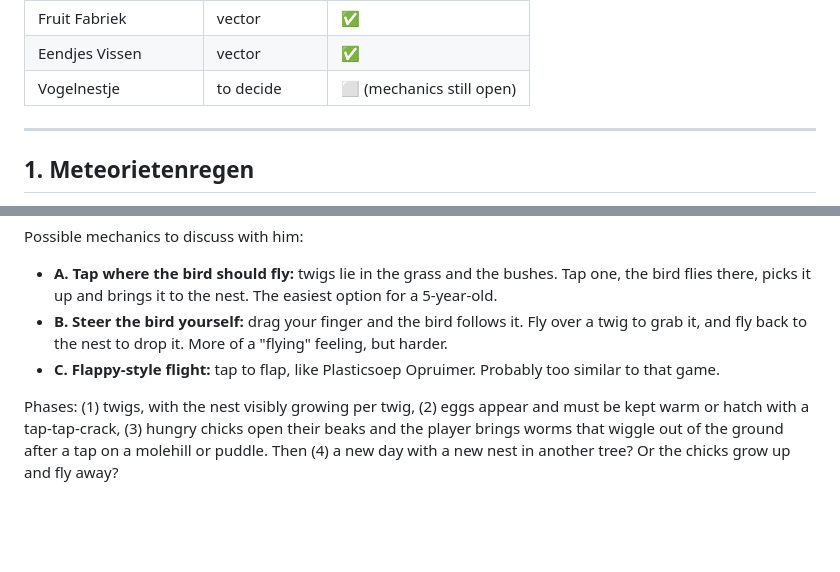
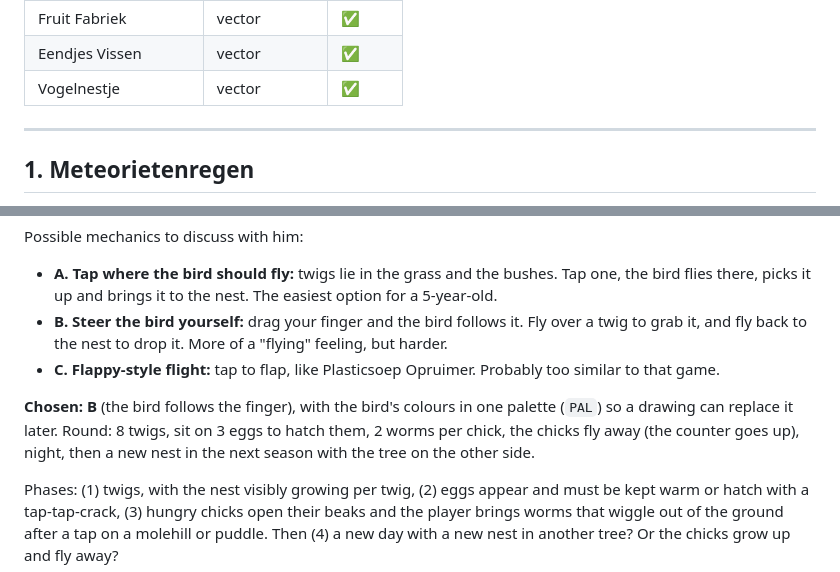
Before and after one commit to maximvdvoorde/speelhoek, a Markdown page: docs/game-ideas.md, 2 parts joined by grey strips. Rendered like a GitHub page; blank space fills up the shorter version.

```diff
--- a/docs/game-ideas.md
+++ b/docs/game-ideas.md
@@ -14,7 +14,7 @@ When a game is done, set its status to ✅ here. The prompts of finished games s
 | Plasticsoep Opruimer | vector | ✅ |
 | Fruit Fabriek | vector | ✅ |
 | Eendjes Vissen | vector | ✅ |
-| Vogelnestje | to decide | ⬜ (mechanics still open) |
+| Vogelnestje | vector | ✅ |
 
 ---
 
@@ -145,6 +145,8 @@ Possible mechanics to discuss with him:
 - **B. Steer the bird yourself:** drag your finger and the bird follows it. Fly over a twig to grab it, and fly back to the nest to drop it. More of a "flying" feeling, but harder.
 - **C. Flappy-style flight:** tap to flap, like Plasticsoep Opruimer. Probably too similar to that game.
 
+**Chosen: B** (the bird follows the finger), with the bird's colours in one palette (`PAL`) so a drawing can replace it later. Round: 8 twigs, sit on 3 eggs to hatch them, 2 worms per chick, the chicks fly away (the counter goes up), night, then a new nest in the next season with the tree on the other side.
+
 Phases: (1) twigs, with the nest visibly growing per twig, (2) eggs appear and must be kept warm or hatch with a tap-tap-crack, (3) hungry chicks open their beaks and the player brings worms that wiggle out of the ground after a tap on a molehill or puddle. Then (4) a new day with a new nest in another tree? Or the chicks grow up and fly away?
 
 **Prompt (plan first, because the mechanics are open):**
```
Also changed, not shown: README.md (+1 -0 lines).
